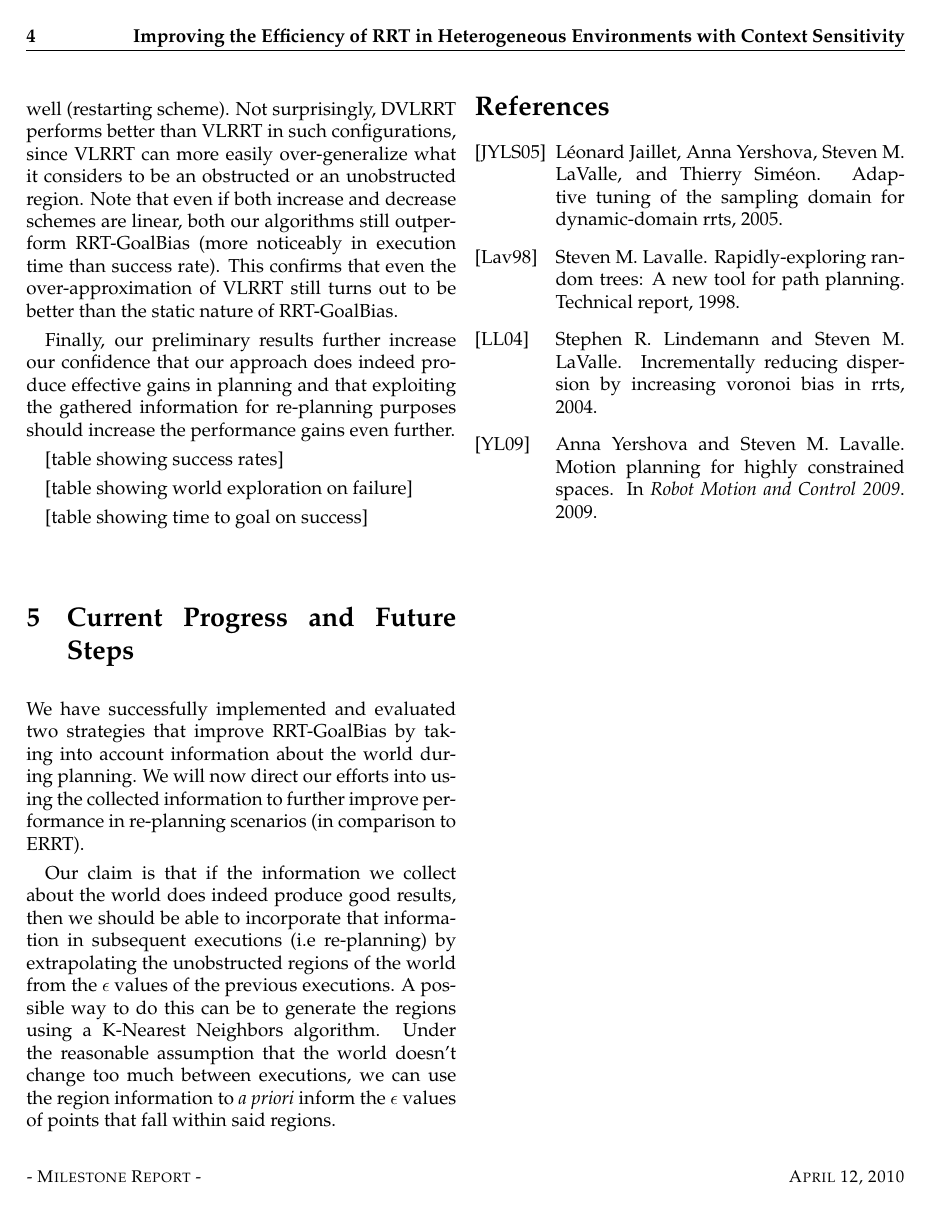
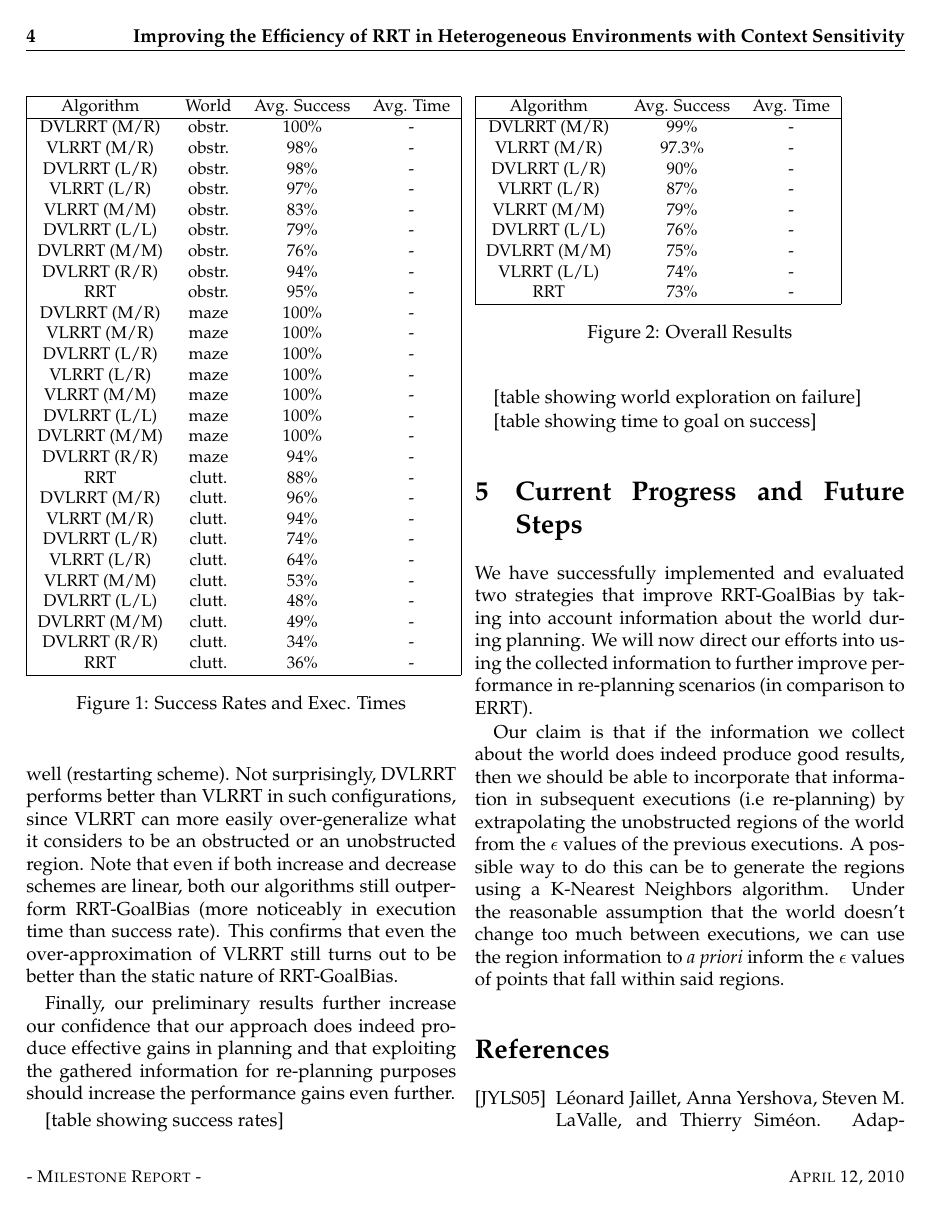
Before and after one commit to yulinzhang/vlerrt, a LaTeX document (docs/report/milestone.tex): page 4 of 4 before the commit and page 4 of 5 after it. Compiled offline with pdfLaTeX.

Commit message:
added tables with data, didn't put in the times yet but will do so tomorrow, prolly should cut down the size of the larger one.

```diff
--- a/docs/report/milestone.tex
+++ b/docs/report/milestone.tex
@@ -141,8 +141,66 @@ Finally, our preliminary results further increase our confidence that our approa
 planning and that exploiting the gathered information for re-planning purposes should increase the performance gains
 even further.
 
-%Talk about the "bad ones"
 [table showing success rates]
+\begin{figure}[tp]
+\small{
+\begin{tabular}{|cccc|}
+\hline
+Algorithm & World & Avg. Success & Avg. Time\\
+\hline
+DVLRRT (M/R) & obstr. & 100\% & -\\
+VLRRT (M/R) & obstr. & 98\% & - \\
+DVLRRT (L/R) & obstr. & 98\% & - \\
+VLRRT (L/R) & obstr. & 97\% & -\\
+VLRRT (M/M) & obstr. & 83\% & -\\
+DVLRRT (L/L) & obstr. & 79\% & -\\
+DVLRRT (M/M) & obstr. & 76\% & -\\
+DVLRRT (R/R) & obstr. & 94\% & -\\
+RRT & obstr. & 95\% & -\\
+DVLRRT (M/R) & maze & 100\% & -\\
+VLRRT (M/R) & maze & 100\% & - \\
+DVLRRT (L/R) & maze & 100\% & - \\
+VLRRT (L/R) & maze & 100\% & -\\
+VLRRT (M/M) & maze & 100\% & -\\
+DVLRRT (L/L) & maze & 100\% & -\\
+DVLRRT (M/M) & maze & 100\% & -\\
+DVLRRT (R/R) & maze & 94\% & -\\
+RRT & clutt. & 88\% & -\\
+DVLRRT (M/R) & clutt. & 96\% & -\\
+VLRRT (M/R) & clutt. & 94\% & - \\
+DVLRRT (L/R) & clutt. & 74\% & - \\
+VLRRT (L/R) & clutt. & 64\% & -\\
+VLRRT (M/M) & clutt. & 53\% & -\\
+DVLRRT (L/L) & clutt. & 48\% & -\\
+DVLRRT (M/M) & clutt. & 49\% & -\\
+DVLRRT (R/R) & clutt. & 34\% & -\\
+RRT & clutt. & 36\% & -\\
+\hline
+\end{tabular}}
+\caption{Success Rates and Exec. Times}
+\end{figure}
+
+
+\begin{figure}[tp]
+\small{
+\begin{tabular}{|ccc|}
+\hline
+Algorithm & Avg. Success & Avg. Time\\
+\hline
+DVLRRT (M/R) & 99\% & -\\
+VLRRT (M/R) & 97.3\% & -\\
+DVLRRT (L/R) & 90\% & -\\
+VLRRT (L/R) & 87\% & -\\
+VLRRT (M/M) & 79\% & -\\
+DVLRRT (L/L) & 76\% & -\\
+DVLRRT (M/M) & 75\% & -\\
+VLRRT (L/L) & 74\% & -\\
+RRT & 73\% & -\\
+\hline
+\end{tabular}}
+\caption{Overall Results}
+\end{figure}
+
 
 [table showing world exploration on failure]
 
```
Also changed, not shown: docs/report/milestone.tex (6 more changed lines).
